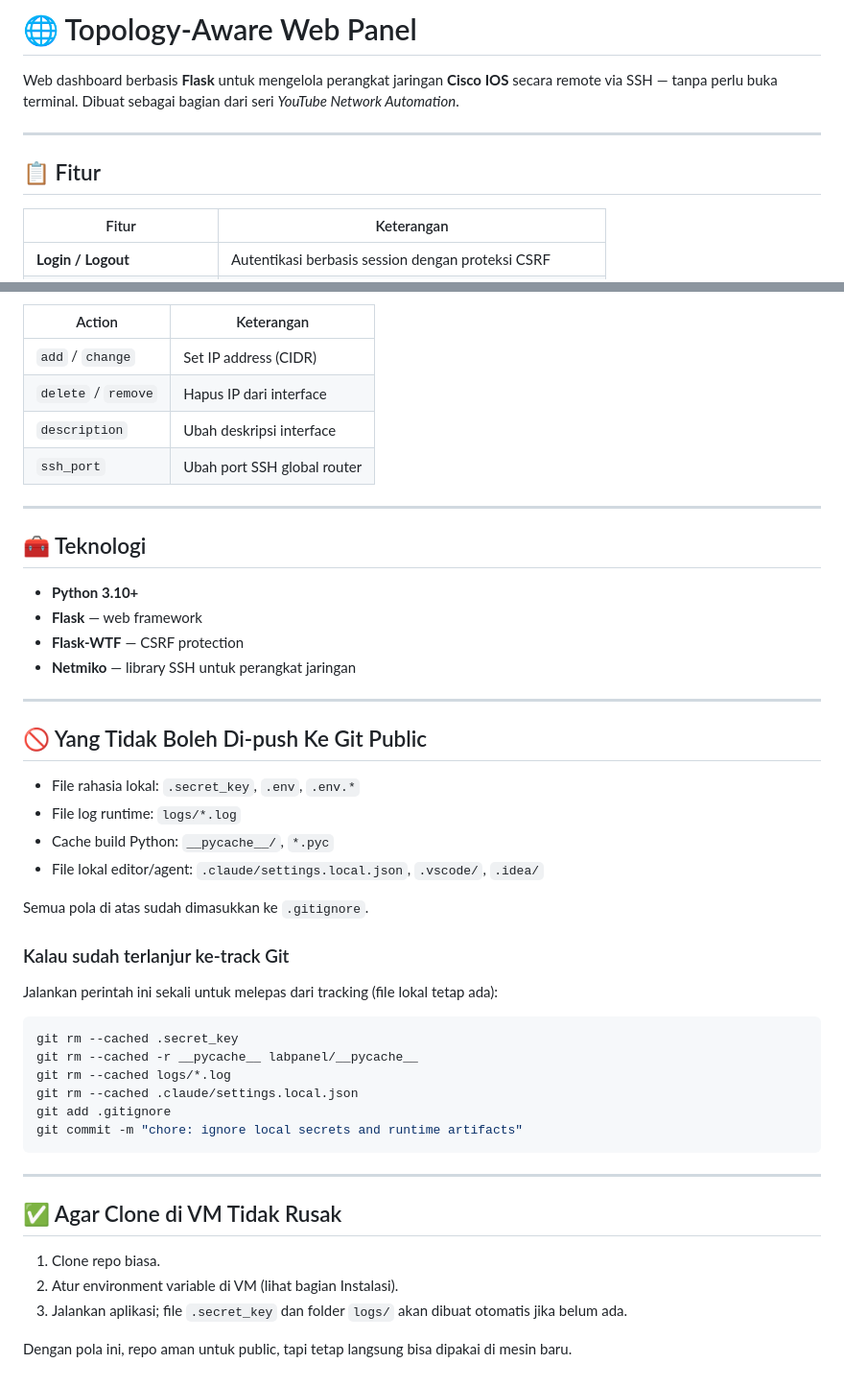
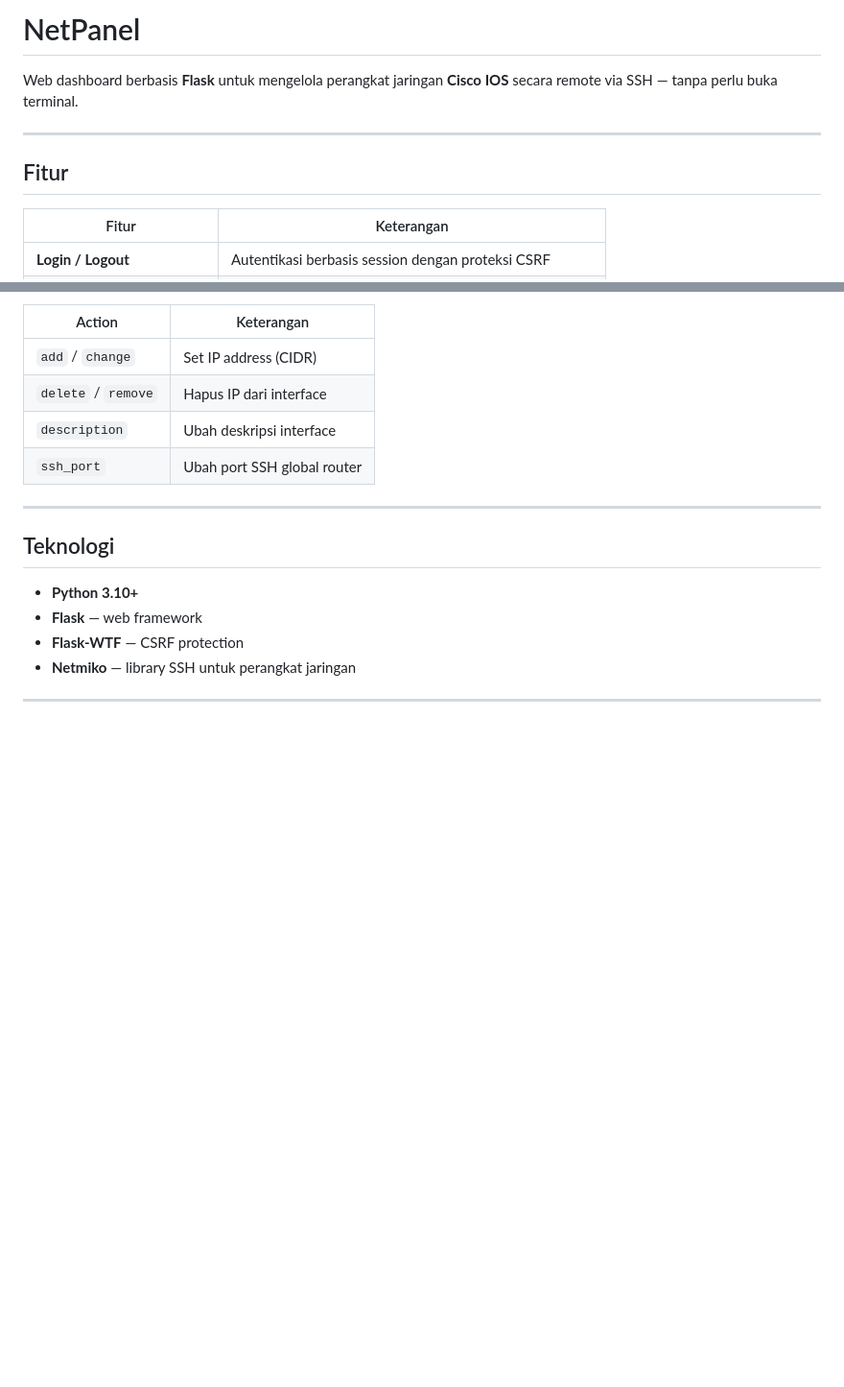
Before and after one commit to azrieldewangga/NETMIKO-WEBSITE, a Markdown page: README.md, 2 parts joined by grey strips. Shown at 96% size. Rendered like a GitHub page; blank space fills up the shorter version.

Commit message:
docs: update README

````diff
--- a/README.md
+++ b/README.md
@@ -1,10 +1,10 @@
-# 🌐 Topology-Aware Web Panel
+# NetPanel
 
-Web dashboard berbasis **Flask** untuk mengelola perangkat jaringan **Cisco IOS** secara remote via SSH — tanpa perlu buka terminal. Dibuat sebagai bagian dari seri *YouTube Network Automation*.
+Web dashboard berbasis **Flask** untuk mengelola perangkat jaringan **Cisco IOS** secara remote via SSH — tanpa perlu buka terminal.
 
 ---
 
-## 📋 Fitur
+##  Fitur
 
 | Fitur | Keterangan |
 |---|---|
@@ -170,7 +170,7 @@ r1,     ,                   ssh_port,    2222
 
 ---
 
-## 🧰 Teknologi
+##  Teknologi
 
 - **Python 3.10+**
 - **Flask** — web framework
@@ -178,35 +178,3 @@ r1,     ,                   ssh_port,    2222
 - **Netmiko** — library SSH untuk perangkat jaringan
 
 ---
-
-## 🚫 Yang Tidak Boleh Di-push Ke Git Public
-
-- File rahasia lokal: `.secret_key`, `.env`, `.env.*`
-- File log runtime: `logs/*.log`
-- Cache build Python: `__pycache__/`, `*.pyc`
-- File lokal editor/agent: `.claude/settings.local.json`, `.vscode/`, `.idea/`
-
-Semua pola di atas sudah dimasukkan ke `.gitignore`.
-
-### Kalau sudah terlanjur ke-track Git
-
-Jalankan perintah ini sekali untuk melepas dari tracking (file lokal tetap ada):
-
-```bash
-git rm --cached .secret_key
-git rm --cached -r __pycache__ labpanel/__pycache__
-git rm --cached logs/*.log
-git rm --cached .claude/settings.local.json
-git add .gitignore
-git commit -m "chore: ignore local secrets and runtime artifacts"
-```
-
----
-
-## ✅ Agar Clone di VM Tidak Rusak
-
-1. Clone repo biasa.
-2. Atur environment variable di VM (lihat bagian Instalasi).
-3. Jalankan aplikasi; file `.secret_key` dan folder `logs/` akan dibuat otomatis jika belum ada.
-
-Dengan pola ini, repo aman untuk public, tapi tetap langsung bisa dipakai di mesin baru.
````
Also changed, not shown: other parts of README.md (+6 -6 lines).
